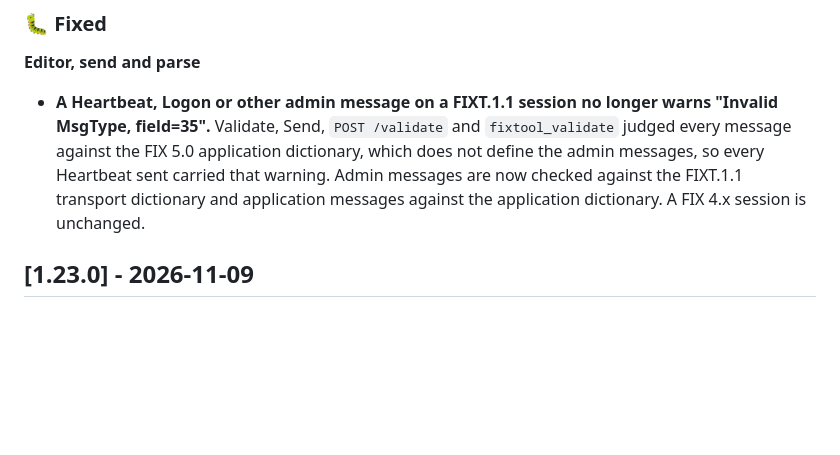
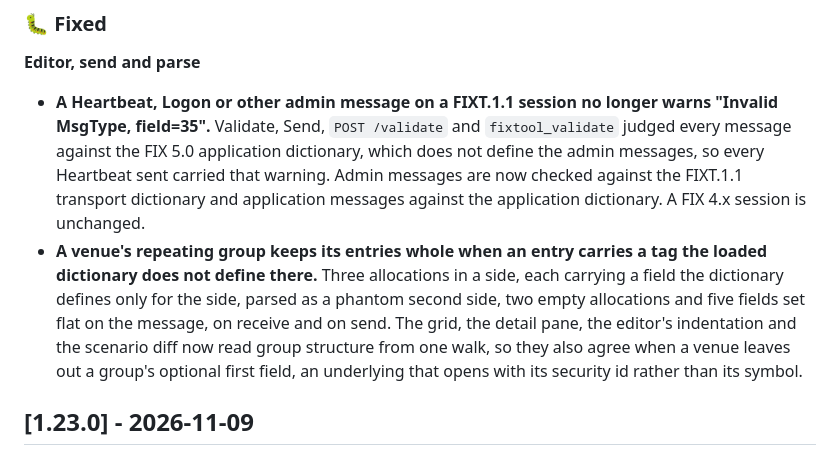
Before and after one commit to amitgupta1202/FixTool, a Markdown page: CHANGELOG.md, the part around the change. Drawn GitHub-style; blank space fills up the shorter version.

Commit message:
docs(changelog): the message editor's repeating-group fix

```diff
--- a/CHANGELOG.md
+++ b/CHANGELOG.md
@@ -15,6 +15,7 @@ and this project adheres to [Semantic Versioning](https://semver.org/spec/v2.0.0
 
 **Editor, send and parse**
 - **A Heartbeat, Logon or other admin message on a FIXT.1.1 session no longer warns "Invalid MsgType, field=35".** Validate, Send, `POST /validate` and `fixtool_validate` judged every message against the FIX 5.0 application dictionary, which does not define the admin messages, so every Heartbeat sent carried that warning. Admin messages are now checked against the FIXT.1.1 transport dictionary and application messages against the application dictionary. A FIX 4.x session is unchanged.
+- **A venue's repeating group keeps its entries whole when an entry carries a tag the loaded dictionary does not define there.** Three allocations in a side, each carrying a field the dictionary defines only for the side, parsed as a phantom second side, two empty allocations and five fields set flat on the message, on receive and on send. The grid, the detail pane, the editor's indentation and the scenario diff now read group structure from one walk, so they also agree when a venue leaves out a group's optional first field, an underlying that opens with its security id rather than its symbol.
 
 ## [1.23.0] - 2026-11-09
 
```
